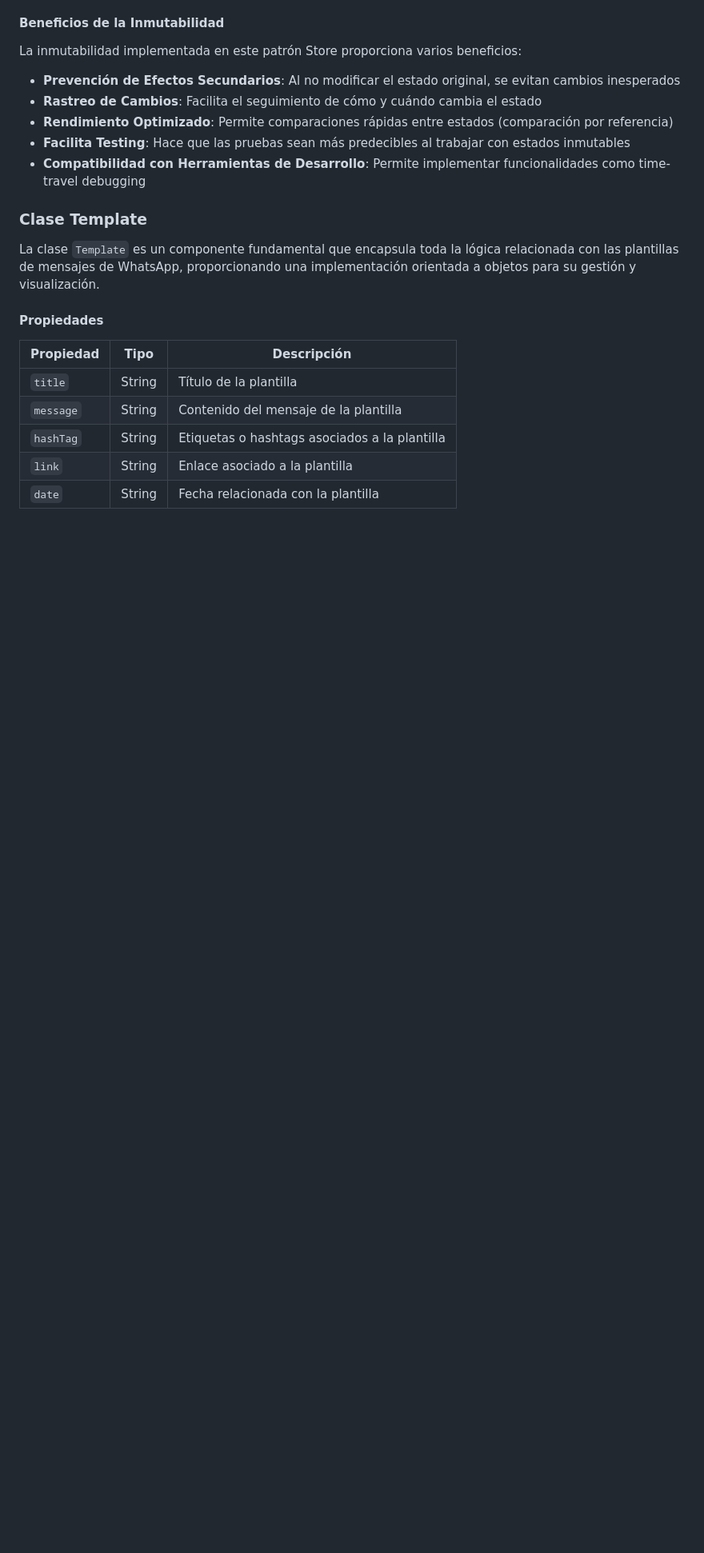
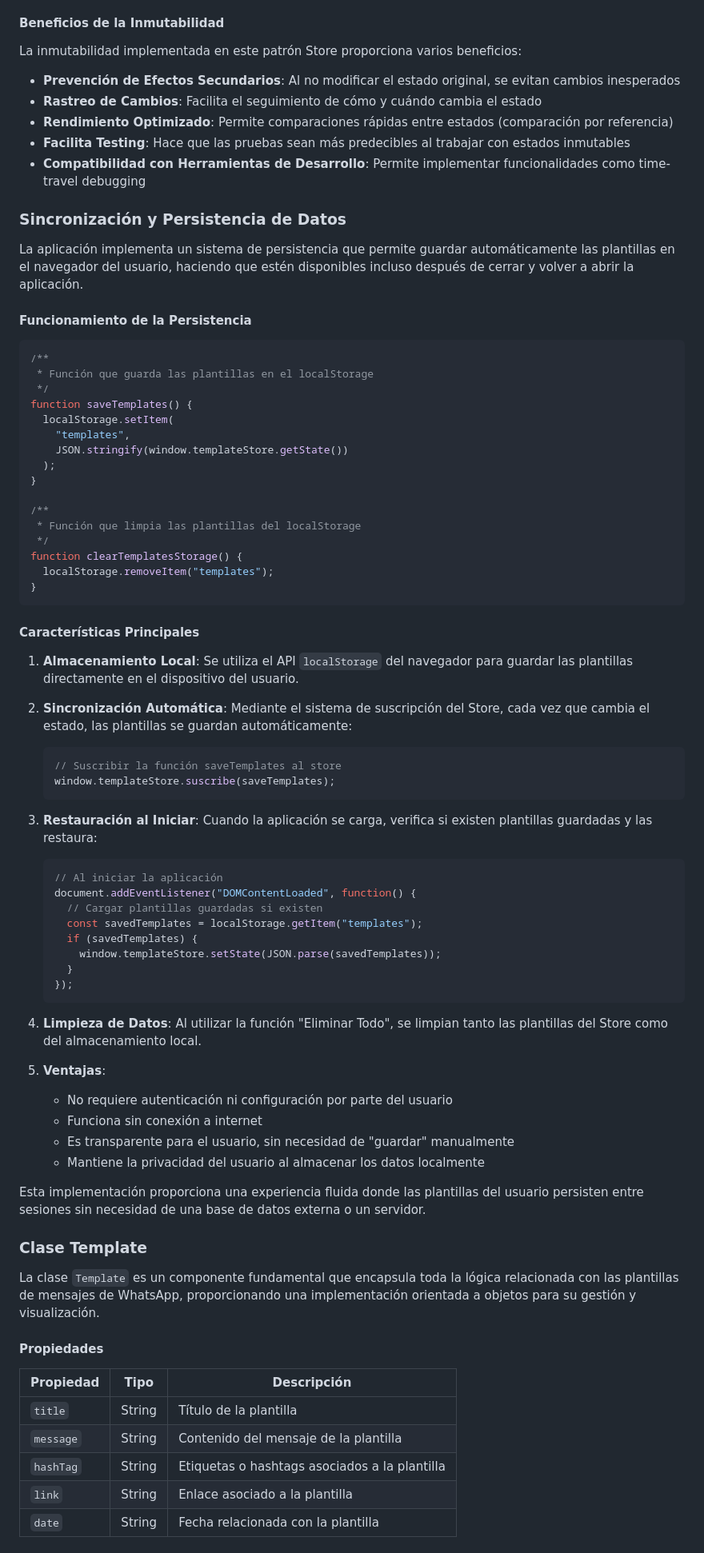
Before and after one commit to AlexanderG8/whatsapp-templates, a Markdown page: README.md, the part around the change printed below. Shown: that part at 80% size. Drawn GitHub-style; blank space fills up the shorter version.

Commit message:
Lab16: Se agrego explicación de sincronización y persistencia de datos en la app web

````diff
--- a/README.md
+++ b/README.md
@@ -105,6 +105,65 @@ La inmutabilidad implementada en este patrón Store proporciona varios beneficio
 - **Facilita Testing**: Hace que las pruebas sean más predecibles al trabajar con estados inmutables
 - **Compatibilidad con Herramientas de Desarrollo**: Permite implementar funcionalidades como time-travel debugging
 
+### Sincronización y Persistencia de Datos
+
+La aplicación implementa un sistema de persistencia que permite guardar automáticamente las plantillas en el navegador del usuario, haciendo que estén disponibles incluso después de cerrar y volver a abrir la aplicación.
+
+#### Funcionamiento de la Persistencia
+
+```javascript
+/**
+ * Función que guarda las plantillas en el localStorage
+ */
+function saveTemplates() {
+  localStorage.setItem(
+    "templates",
+    JSON.stringify(window.templateStore.getState())
+  );
+}
+
+/**
+ * Función que limpia las plantillas del localStorage
+ */
+function clearTemplatesStorage() {
+  localStorage.removeItem("templates");
+}
+```
+
+#### Características Principales
+
+1. **Almacenamiento Local**: Se utiliza el API `localStorage` del navegador para guardar las plantillas directamente en el dispositivo del usuario.
+
+2. **Sincronización Automática**: Mediante el sistema de suscripción del Store, cada vez que cambia el estado, las plantillas se guardan automáticamente:
+
+   ```javascript
+   // Suscribir la función saveTemplates al store
+   window.templateStore.suscribe(saveTemplates);
+   ```
+
+3. **Restauración al Iniciar**: Cuando la aplicación se carga, verifica si existen plantillas guardadas y las restaura:
+
+   ```javascript
+   // Al iniciar la aplicación
+   document.addEventListener("DOMContentLoaded", function() {
+     // Cargar plantillas guardadas si existen
+     const savedTemplates = localStorage.getItem("templates");
+     if (savedTemplates) {
+       window.templateStore.setState(JSON.parse(savedTemplates));
+     }
+   });
+   ```
+
+4. **Limpieza de Datos**: Al utilizar la función "Eliminar Todo", se limpian tanto las plantillas del Store como del almacenamiento local.
+
+5. **Ventajas**:
+   - No requiere autenticación ni configuración por parte del usuario
+   - Funciona sin conexión a internet
+   - Es transparente para el usuario, sin necesidad de "guardar" manualmente
+   - Mantiene la privacidad del usuario al almacenar los datos localmente
+
+Esta implementación proporciona una experiencia fluida donde las plantillas del usuario persisten entre sesiones sin necesidad de una base de datos externa o un servidor.
+
 ### Clase Template
 
 La clase `Template` es un componente fundamental que encapsula toda la lógica relacionada con las plantillas de mensajes de WhatsApp, proporcionando una implementación orientada a objetos para su gestión y visualización.
````
Also changed, not shown: other parts of README.md (+2 -0 lines).
